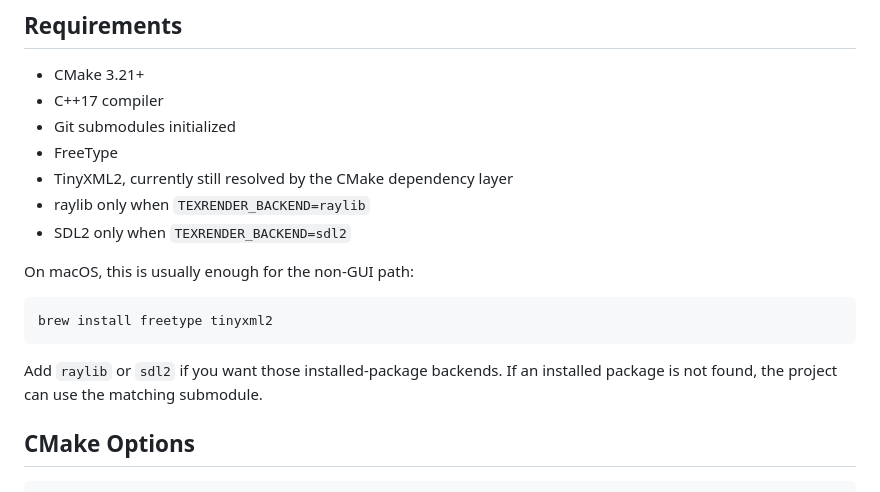
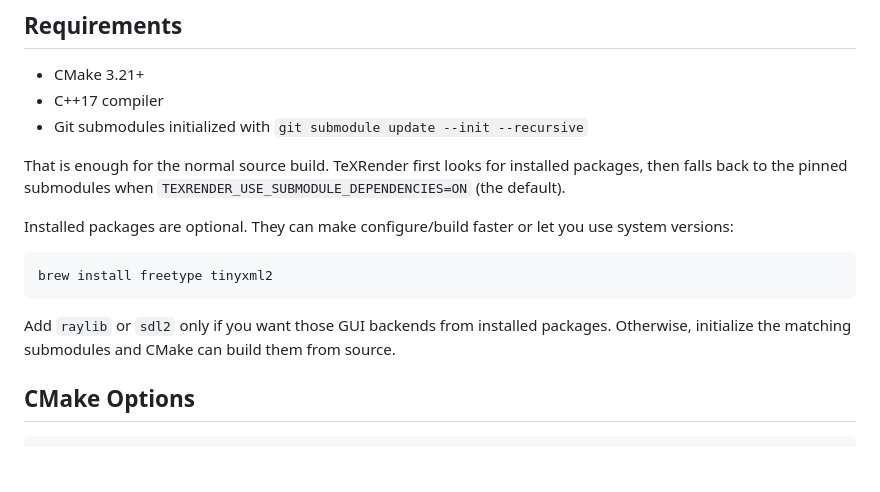
Before and after one commit to nazimaraz/TeXRender, a Markdown page: README.md, the part around the change. Drawn GitHub-style; blank space fills up the shorter version.

Commit message:
Clarify optional installed dependencies

````diff
--- a/README.md
+++ b/README.md
@@ -60,20 +60,22 @@ cmake --build build-raylib -j
 
 - CMake 3.21+
 - C++17 compiler
-- Git submodules initialized
-- FreeType
-- TinyXML2, currently still resolved by the CMake dependency layer
-- raylib only when `TEXRENDER_BACKEND=raylib`
-- SDL2 only when `TEXRENDER_BACKEND=sdl2`
+- Git submodules initialized with `git submodule update --init --recursive`
 
-On macOS, this is usually enough for the non-GUI path:
+That is enough for the normal source build. TeXRender first looks for installed
+packages, then falls back to the pinned submodules when
+`TEXRENDER_USE_SUBMODULE_DEPENDENCIES=ON` (the default).
+
+Installed packages are optional. They can make configure/build faster or let you
+use system versions:
 
 ```sh
 brew install freetype tinyxml2
 ```
 
-Add `raylib` or `sdl2` if you want those installed-package backends. If an
-installed package is not found, the project can use the matching submodule.
+Add `raylib` or `sdl2` only if you want those GUI backends from installed
+packages. Otherwise, initialize the matching submodules and CMake can build them
+from source.
 
 ## CMake Options
 
````
